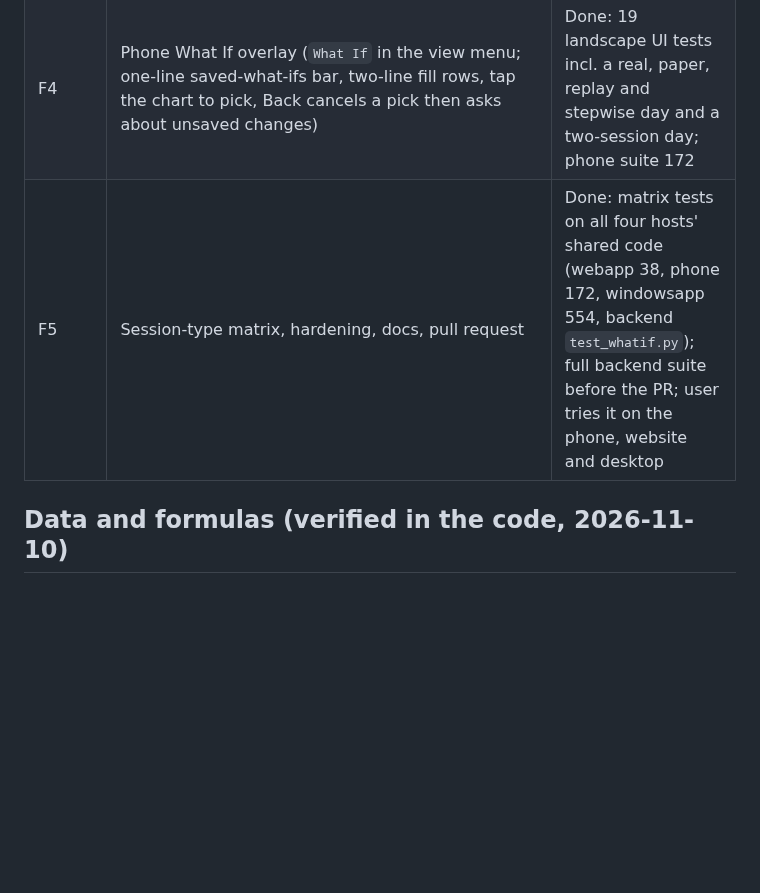
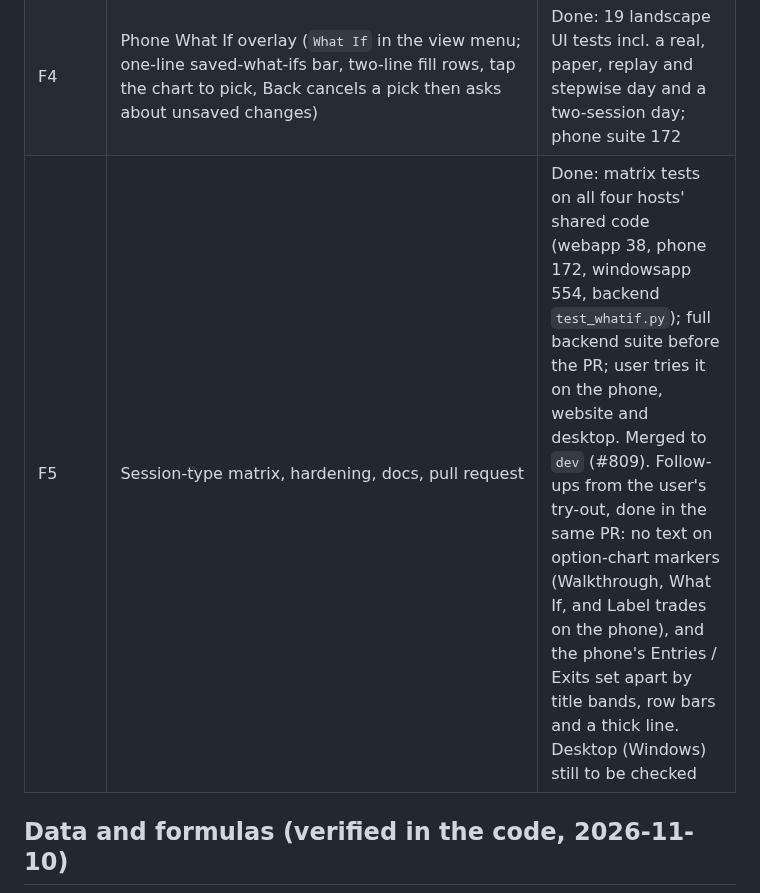
Before and after one commit to prattyush/TradeMatangi, a Markdown page: docs/spec-phase24-walkthrough-whatif-plan.md, the part around the change. GitHub-like rendering; blank space fills up the shorter version.

```diff
--- a/docs/spec-phase24-walkthrough-whatif-plan.md
+++ b/docs/spec-phase24-walkthrough-whatif-plan.md
@@ -22,7 +22,7 @@ Requirements: `docs/spec-phase24.md` ("TRADE WALKTHROUGH", "WHAT IF", with the d
 | F2 | KLine analysis chart: `pickMode` / `onPick` / `onPickCancel` (click or tap reports time and price, Escape cancels) and the `analysisWhatIf` overlay (hollow rings for the edited legs, drawn only on the chart that matches the contract); passed through `AnalysisPanels`, `LabelChartPanes`, the phone chart and `RoundTripSplitLayout` (`chartExtras`) | Done, covered by the website KLine test |
 | F3 | Shared `TradeWhatIf` + `WhatIfPanel` + `CompareDays`; scenario bar (choose, name, Save, Revert day, Delete, Compare days); the `What If` tab in `GroupCard` (website, desktop, webapp); the latest saved what-if opens by itself so a refresh loses nothing; dirty guard when leaving the tab | Done: webapp Playwright 37 (11 new); windowsapp 554; phone suite 153 |
 | F4 | Phone What If overlay (`What If` in the view menu; one-line saved-what-ifs bar, two-line fill rows, tap the chart to pick, Back cancels a pick then asks about unsaved changes) | Done: 19 landscape UI tests incl. a real, paper, replay and stepwise day and a two-session day; phone suite 172 |
-| F5 | Session-type matrix, hardening, docs, pull request | Done: matrix tests on all four hosts' shared code (webapp 38, phone 172, windowsapp 554, backend `test_whatif.py`); full backend suite before the PR; user tries it on the phone, website and desktop |
+| F5 | Session-type matrix, hardening, docs, pull request | Done: matrix tests on all four hosts' shared code (webapp 38, phone 172, windowsapp 554, backend `test_whatif.py`); full backend suite before the PR; user tries it on the phone, website and desktop. Merged to `dev` (#809). Follow-ups from the user's try-out, done in the same PR: no text on option-chart markers (Walkthrough, What If, and Label trades on the phone), and the phone's Entries / Exits set apart by title bands, row bars and a thick line. Desktop (Windows) still to be checked |
 
 ## Data and formulas (verified in the code, 2026-11-10)
 - **Round trip = `PerformanceCycle`** (`backend/app/services/performance_service.py:build_cycles`, delivered as `SessionDetail.cycles`): `entries[]` (time, quantity, average price, `analytics.effective_allocation_pct`, `effective_risk_pct`, `sizing_method`, `requested_pct`), `exits[]` (`exit_method`, quantity, price, time), `matches[]`, `executions[].commission`, `peak_capital_pct`, `label_index`, `fee_source`. `getRoundTrips` is thinner; join to cycles by `cycle_id`.
```
Also changed, not shown: docs/spec-phase24.md (+9 -2 lines).
